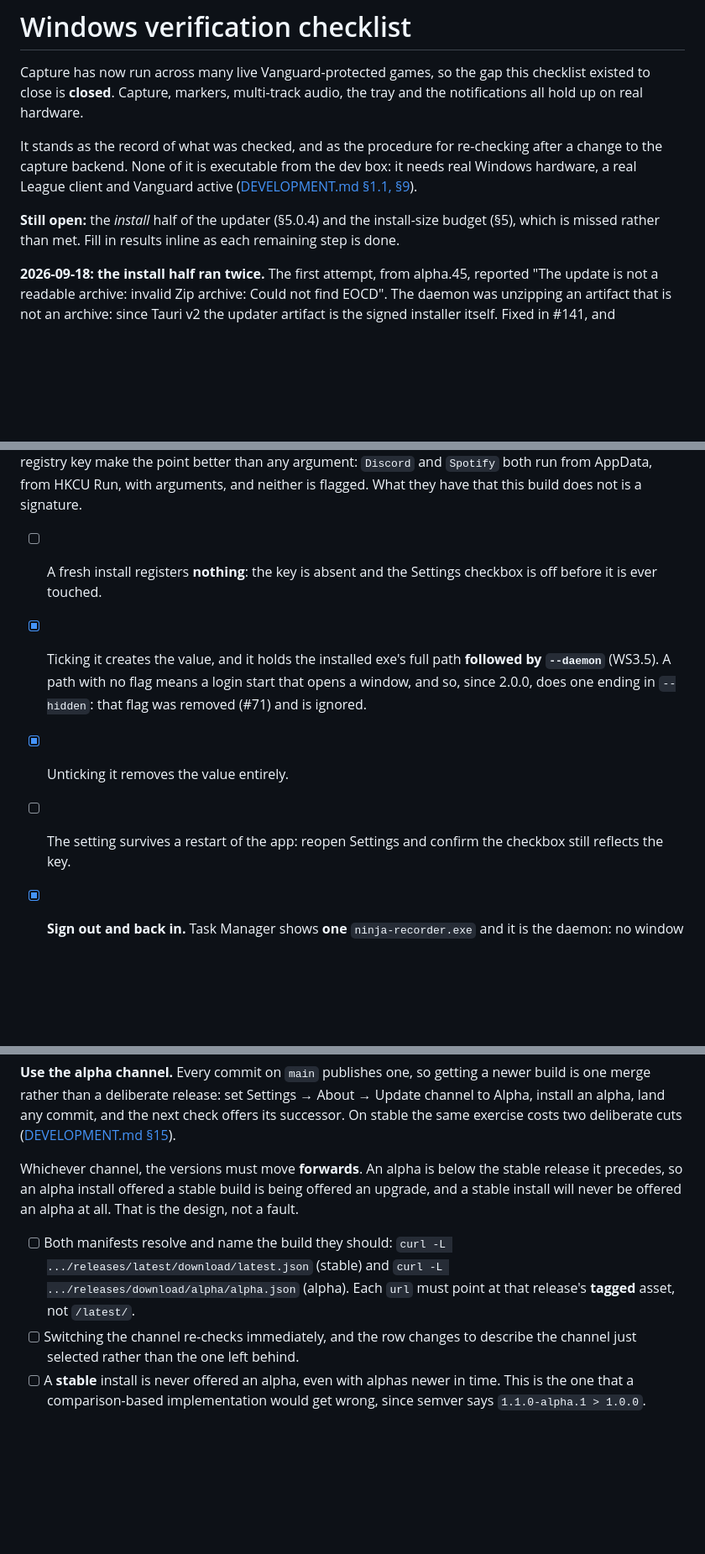
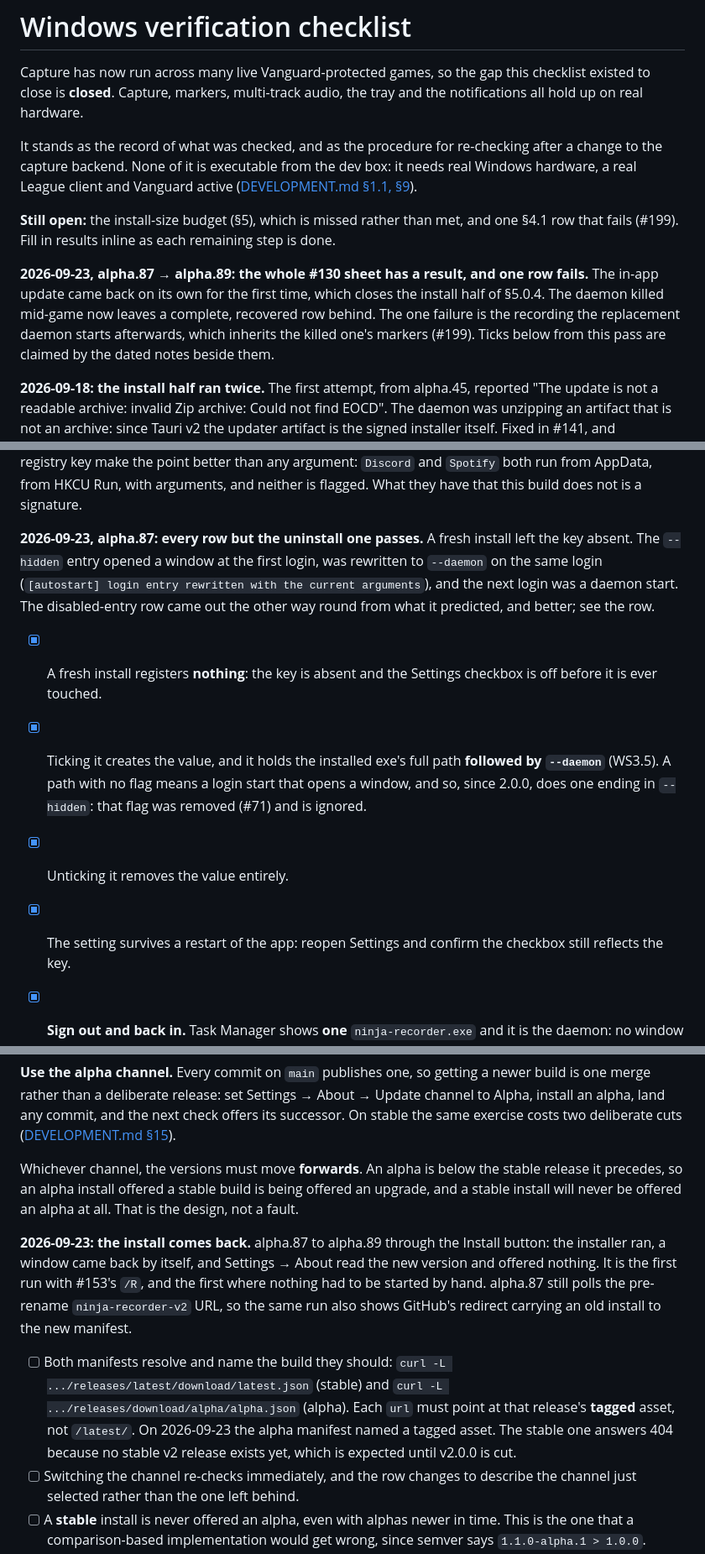
Before and after one commit to NinjaGoldfinch/ninja-recorder, a Markdown page: docs/windows-verification.md, 3 parts joined by grey strips. Shown at 84% size. Drawn GitHub-style; blank space fills up the shorter version.

```diff
--- a/docs/windows-verification.md
+++ b/docs/windows-verification.md
@@ -10,9 +10,16 @@ from the dev box: it needs real Windows hardware, a real League client and
 Vanguard active
 ([DEVELOPMENT.md §1.1, §9](../DEVELOPMENT.md#11-riot-vanguard-the-constraint-that-shapes-everything)).
 
-**Still open:** the *install* half of the updater (§5.0.4) and the install-size
-budget (§5), which is missed rather than met. Fill in results inline as each
-remaining step is done.
+**Still open:** the install-size budget (§5), which is missed rather than met,
+and one §4.1 row that fails (#199). Fill in results inline as each remaining
+step is done.
+
+**2026-09-23, alpha.87 → alpha.89: the whole #130 sheet has a result, and one
+row fails.** The in-app update came back on its own for the first time, which
+closes the install half of §5.0.4. The daemon killed mid-game now leaves a
+complete, recovered row behind. The one failure is the recording the
+replacement daemon starts afterwards, which inherits the killed one's markers
+(#199). Ticks below from this pass are claimed by the dated notes beside them.
 
 **2026-09-18: the install half ran twice.** The first attempt, from alpha.45,
 reported "The update is not a readable archive: invalid Zip archive: Could not
@@ -461,14 +487,21 @@ same registry key make the point better than any argument: `Discord` and
 `Spotify` both run from AppData, from HKCU Run, with arguments, and neither is
 flagged. What they have that this build does not is a signature.
 
-- [ ] A fresh install registers **nothing**: the key is absent and the
+**2026-09-23, alpha.87: every row but the uninstall one passes.** A fresh
+install left the key absent. The `--hidden` entry opened a window at the first
+login, was rewritten to `--daemon` on the same login (`[autostart] login entry
+rewritten with the current arguments`), and the next login was a daemon start.
+The disabled-entry row came out the other way round from what it predicted,
+and better; see the row.
+
+- [x] A fresh install registers **nothing**: the key is absent and the
       Settings checkbox is off before it is ever touched.
 - [x] Ticking it creates the value, and it holds the installed exe's full path
       **followed by `--daemon`** (WS3.5). A path with no flag means a login
       start that opens a window, and so, since 2.0.0, does one ending in
       `--hidden`: that flag was removed (#71) and is ignored.
 - [x] Unticking it removes the value entirely.
-- [ ] The setting survives a restart of the app: reopen Settings and confirm
+- [x] The setting survives a restart of the app: reopen Settings and confirm
       the checkbox still reflects the key.
 - [x] **Sign out and back in.** Task Manager shows **one**
       `ninja-recorder.exe` and it is the daemon: no window and no taskbar
@@ -602,10 +639,20 @@ stable release it precedes, so an alpha install offered a stable build is
 being offered an upgrade, and a stable install will never be offered an alpha
 at all. That is the design, not a fault.
 
+**2026-09-23: the install comes back.** alpha.87 to alpha.89 through the
+Install button: the installer ran, a window came back by itself, and Settings →
+About read the new version and offered nothing. It is the first run with #153's
+`/R`, and the first where nothing had to be started by hand. alpha.87 still
+polls the pre-rename `ninja-recorder-v2` URL, so the same run also shows
+GitHub's redirect carrying an old install to the new manifest.
+
 - [ ] Both manifests resolve and name the build they should:
       `curl -L .../releases/latest/download/latest.json` (stable) and
       `curl -L .../releases/download/alpha/alpha.json` (alpha). Each `url`
       must point at that release's **tagged** asset, not `/latest/`.
+      On 2026-09-23 the alpha manifest named a tagged asset. The stable one
+      answers 404 because no stable v2 release exists yet, which is expected
+      until v2.0.0 is cut.
 - [ ] Switching the channel re-checks immediately, and the row changes to
       describe the channel just selected rather than the one left behind.
 - [ ] A **stable** install is never offered an alpha, even with alphas newer
```
Also changed, not shown: other parts of docs/windows-verification.md (+54 -24 lines).
